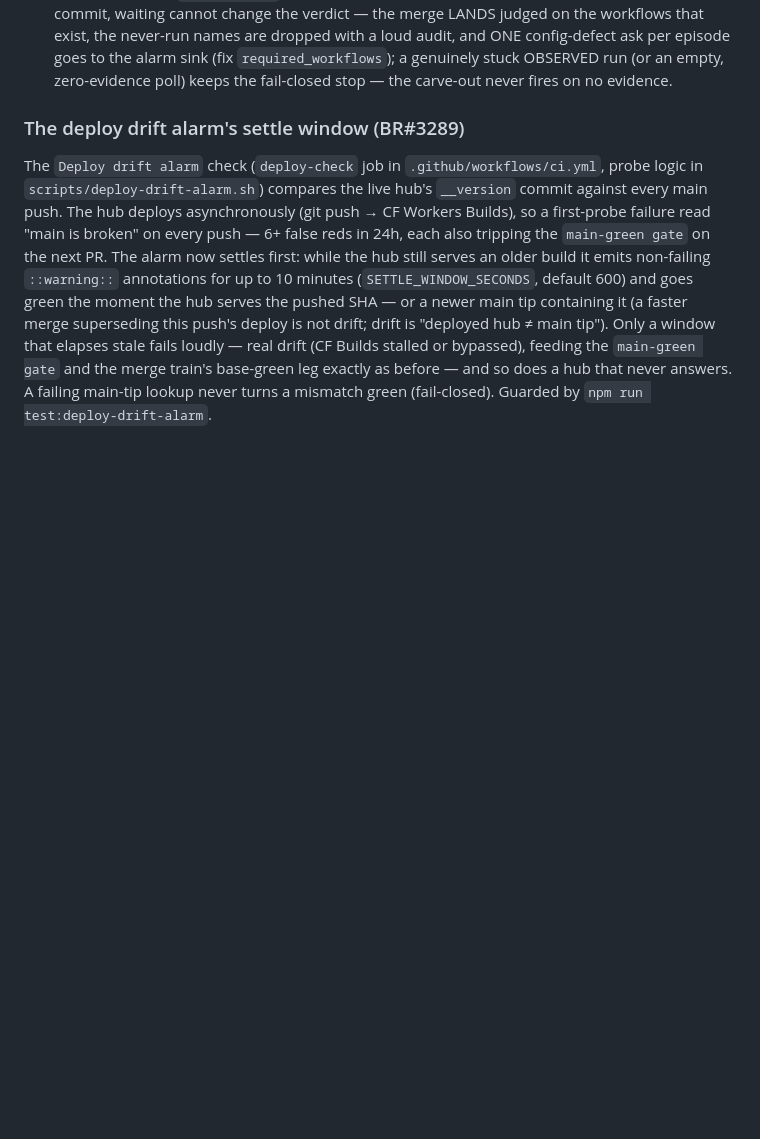
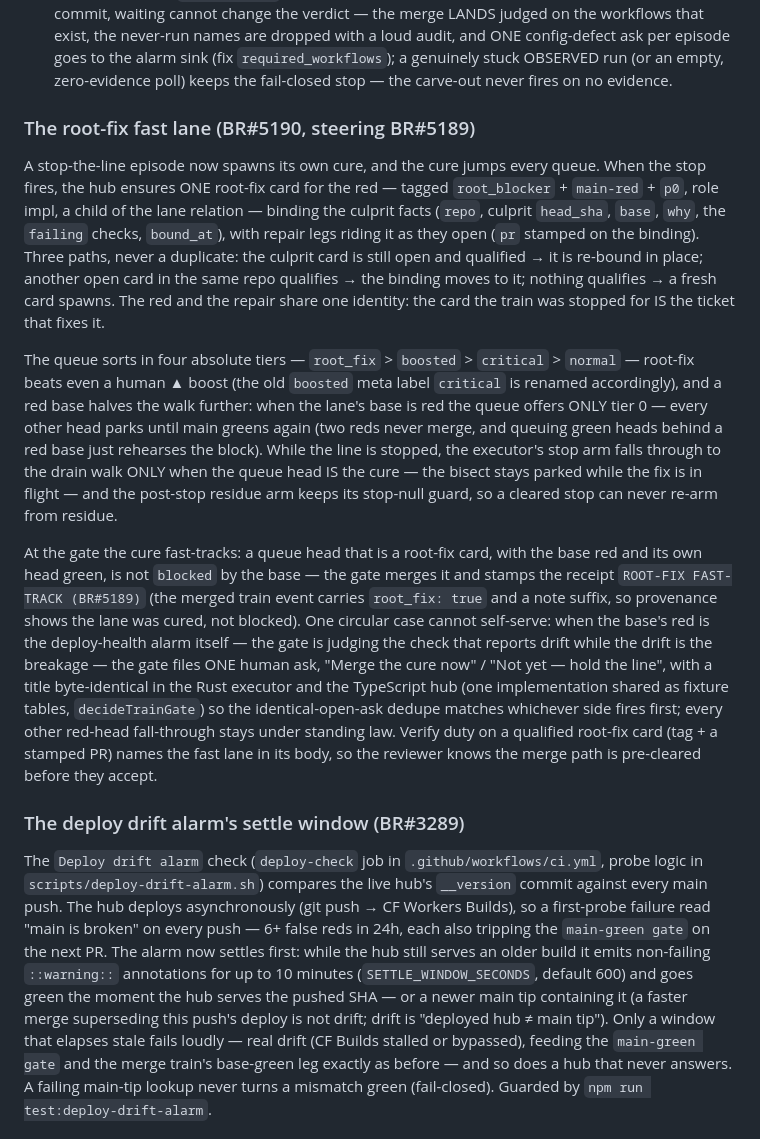
Before and after one commit to state-vector/bridge, a Markdown page: README.md, the part around the change. Drawn GitHub-style; blank space fills up the shorter version.

Commit message:
docs: root-fix fast lane rides the change — README stop-the-line subsection + site train paragraph (BR#5190)

```diff
--- a/README.md
+++ b/README.md
@@ -657,6 +657,45 @@ that law, and BR#3008 makes it mechanical instead of discipline. Three halves, s
   alarm sink (fix `required_workflows`); a genuinely stuck OBSERVED run (or an empty,
   zero-evidence poll) keeps the fail-closed stop — the carve-out never fires on no
   evidence.
+
+### The root-fix fast lane (BR#5190, steering BR#5189)
+
+A stop-the-line episode now spawns its own cure, and the cure jumps every queue.
+When the stop fires, the hub ensures ONE root-fix card for the red — tagged
+`root_blocker` + `main-red` + `p0`, role impl, a child of the lane relation —
+binding the culprit facts (`repo`, culprit `head_sha`, `base`, `why`, the
+`failing` checks, `bound_at`), with repair legs riding it as they open (`pr`
+stamped on the binding). Three paths, never a duplicate: the culprit card is
+still open and qualified → it is re-bound in place; another open card in the
+same repo qualifies → the binding moves to it; nothing qualifies → a fresh card
+spawns. The red and the repair share one identity: the card the train was
+stopped for IS the ticket that fixes it.
+
+The queue sorts in four absolute tiers — `root_fix` > `boosted` > `critical` >
+`normal` — root-fix beats even a human ▲ boost (the old `boosted` meta label
+`critical` is renamed accordingly), and a red base halves the walk further:
+when the lane's base is red the queue offers ONLY tier 0 — every other head
+parks until main greens again (two reds never merge, and queuing green heads
+behind a red base just rehearses the block). While the line is stopped, the
+executor's stop arm falls through to the drain walk ONLY when the queue head IS
+the cure — the bisect stays parked while the fix is in flight — and the
+post-stop residue arm keeps its stop-null guard, so a cleared stop can never
+re-arm from residue.
+
+At the gate the cure fast-tracks: a queue head that is a root-fix card, with the
+base red and its own head green, is not `blocked` by the base — the gate merges
+it and stamps the receipt `ROOT-FIX FAST-TRACK (BR#5189)` (the merged train
+event carries `root_fix: true` and a note suffix, so provenance shows the lane
+was cured, not blocked). One circular case cannot self-serve: when the base's
+red is the deploy-health alarm itself — the gate is judging the check that
+reports drift while the drift is the breakage — the gate files ONE human ask,
+"Merge the cure now" / "Not yet — hold the line", with a title byte-identical in
+the Rust executor and the TypeScript hub (one implementation shared as fixture
+tables, `decideTrainGate`) so the identical-open-ask dedupe matches whichever
+side fires first; every other red-head fall-through stays under standing law.
+Verify duty on a qualified root-fix card (tag + a stamped PR) names the fast
+lane in its body, so the reviewer knows the merge path is pre-cleared before
+they accept.
 
 ### The deploy drift alarm's settle window (BR#3289)
 
```
Also changed, not shown: packages/site/content.md (+1 -1 lines).
